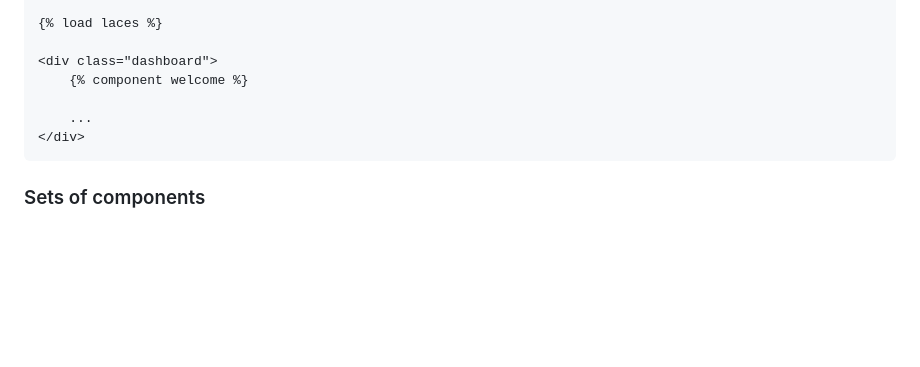
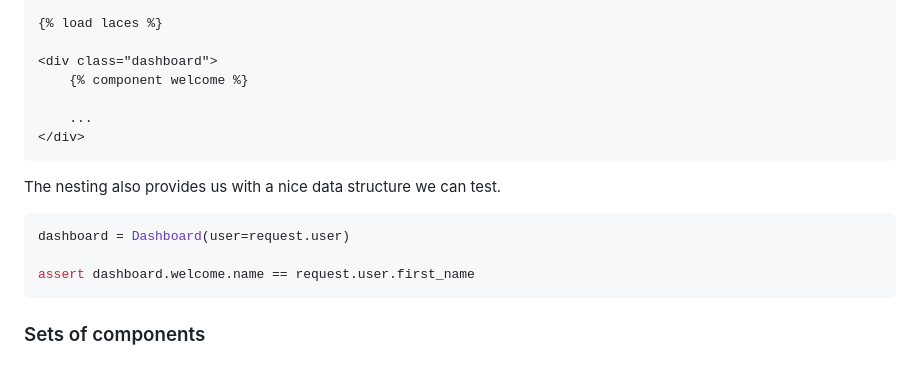
Before and after one commit to tbrlpld/laces, a Markdown page: README.md, the part around the change. Drawn GitHub-style; blank space fills up the shorter version.

Commit message:
Mention testing

````diff
--- a/README.md
+++ b/README.md
@@ -485,6 +485,14 @@ The child component already contains the data it needs and knows which template
 </div>
 ```
 
+The nesting also provides us with a nice data structure we can test.
+
+```python
+dashboard = Dashboard(user=request.user)
+
+assert dashboard.welcome.name == request.user.first_name
+```
+
 ### Sets of components
 
 ### Using dataclasses
````
